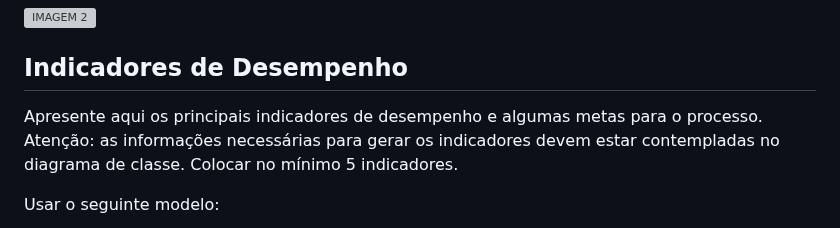
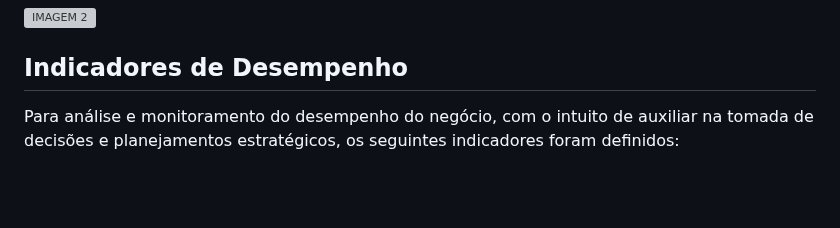
Before and after one commit to ICEI-PUC-Minas-PMV-ADS/pmv-ads-2023-2-e3-proj-mov-t2-g3-comandas, a Markdown page: docs/02-Especificação do Projeto.md, the part around one of its changes. Rendered like a GitHub page; blank space fills up the shorter version; grey boxes are pictures that could not be loaded.

Commit message:
Update 02-Especificação do Projeto.md
Inclusão dos indicadores de desempenho

```diff
--- a/docs/02-Especificação do Projeto.md
+++ b/docs/02-Especificação do Projeto.md
@@ -85,7 +85,6 @@ No preparo dos pedidos vemos uma grande praticidade e agilidade por meio do app,
 
 ## Indicadores de Desempenho
 
-Apresente aqui os principais indicadores de desempenho e algumas metas para o processo. Atenção: as informações necessárias para gerar os indicadores devem estar contempladas no diagrama de classe. Colocar no mínimo 5 indicadores.
+Para análise e monitoramento do desempenho do negócio, com o intuito de auxiliar na tomada de decisões e planejamentos estratégicos, os seguintes indicadores foram definidos:
 
-Usar o seguinte modelo:
 
```
Also changed, not shown: other parts of docs/02-Especificação do Projeto.md (+10 -2 lines).
